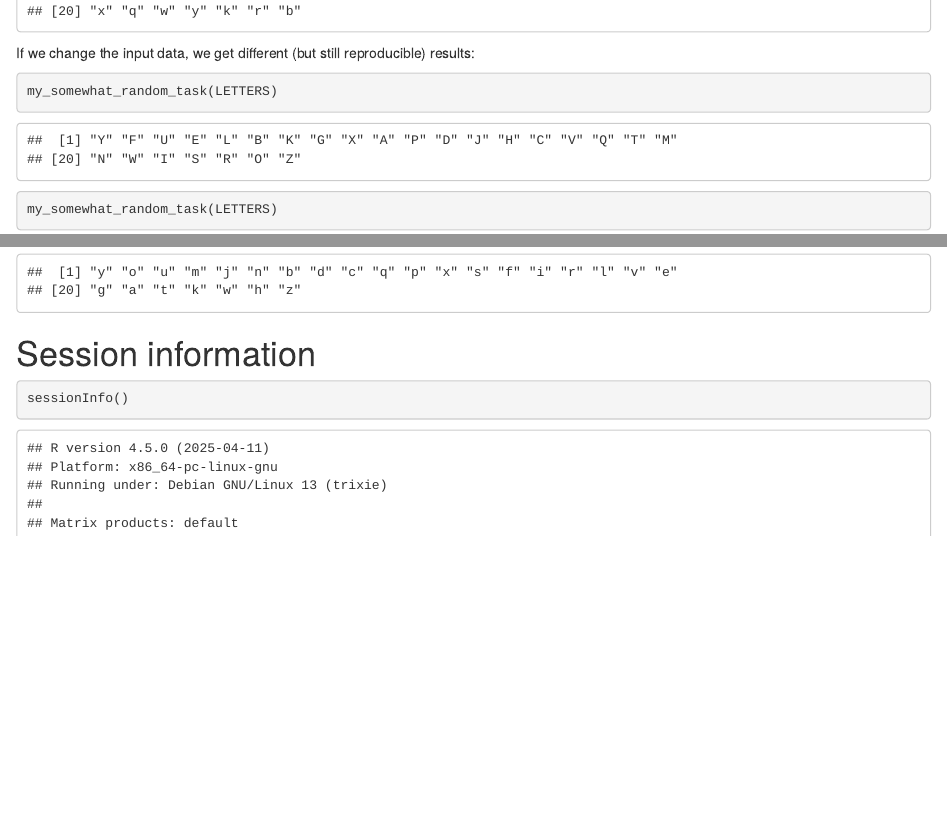
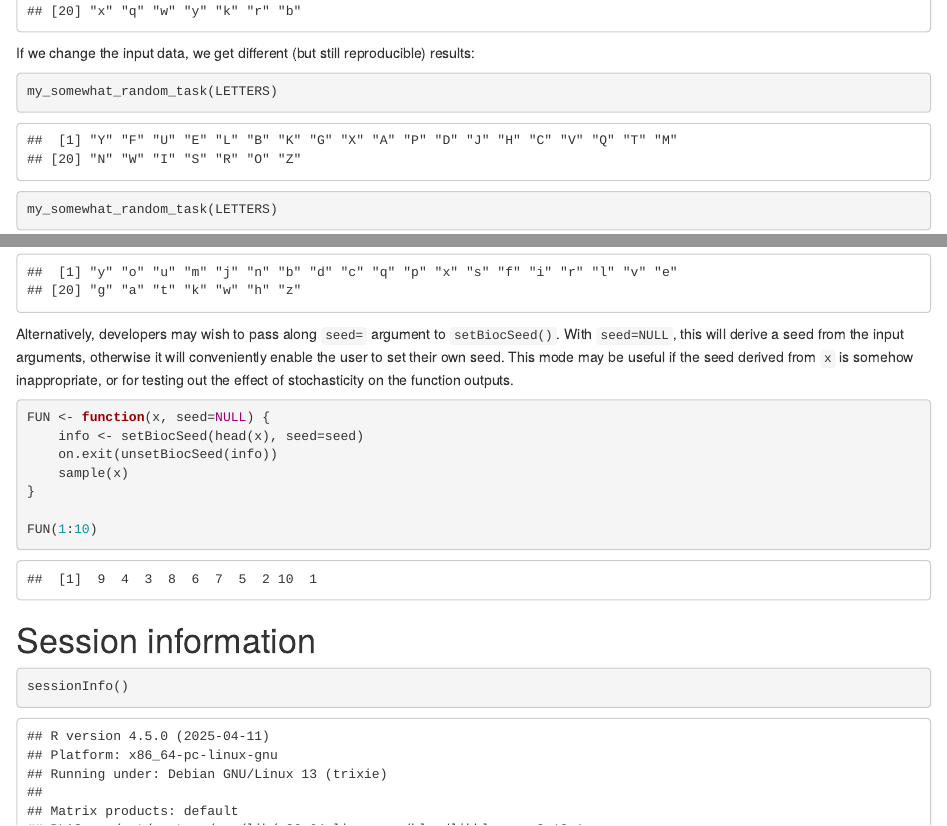
Before and after one commit to LTLA/BiocSeed, an R Markdown document (vignettes/overview.Rmd): the page in a window 1100 px wide, from 830 px down, and a second part further down, joined at a grey line. Rendered offline with R 4.5, knitr and Pandoc, with nearby package versions; drawn as R Markdown's standard HTML page in place of the format the file asks for; code that draws random numbers runs with fixed seeds of ours; some code elsewhere in the file could not run offline.

Commit message:
Added a seed= option for explicit seed control.

````diff
--- a/R/setBiocSeed.R
+++ b/R/setBiocSeed.R
@@ -89,7 +94,7 @@ holding$enabled <- TRUE
 #' FUN(1:10)
 #'
 #' @export
-setBiocSeed <- function(x, digits=4) {
+setBiocSeed <- function(x, digits=4, seed=NULL) {
     old.seed <- NULL
 
     if (holding$enabled && !holding$active) {
@@ -101,8 +106,9 @@ setBiocSeed <- function(x, digits=4) {
             old.seed <- NA
         }
 
+        if (is.null(seed)) {
             if (is.character(x)) {
-            alt <- .hash_char(x)
+                seed <- .hash_char(x)
             } else {
                 if (is.double(x)) {
                     x <- .real2int(x, digits=digits)
@@ -113,11 +119,14 @@ setBiocSeed <- function(x, digits=4) {
                     )
                 } else if (!is.atomic(x)) {
                     stop("'x' must be an atomic type")
+                } else {
+                    x <- as.integer(x)
                 }
-            alt <- .hash_int(x)
+                seed <- .hash_int(x)
+            }
         }
 
-        set.seed(alt)
+        set.seed(seed)
     }
 
     invisible(old.seed)
--- a/vignettes/overview.Rmd
+++ b/vignettes/overview.Rmd
@@ -135,6 +135,20 @@ my_somewhat_random_task(letters)
 my_somewhat_random_task(letters)
 ```
 
+Alternatively, developers may wish to pass along `seed=` argument to `setBiocSeed()`.
+With `seed=NULL`, this will derive a seed from the input arguments, otherwise it will conveniently enable the user to set their own seed.
+This mode may be useful if the seed derived from `x` is somehow inappropriate, or for testing out the effect of stochasticity on the function outputs.
+
+```{r}
+FUN <- function(x, seed=NULL) {
+    info <- setBiocSeed(head(x), seed=seed)
+    on.exit(unsetBiocSeed(info))
+    sample(x)
+}
+
+FUN(1:10)
+```
+
 # Session information {-}
 
 ```{r}
````
Also changed, not shown: R/setBiocSeed.R (7 more changed lines), 2 other files. Lines whose indentation alone changed are shown as unchanged.
